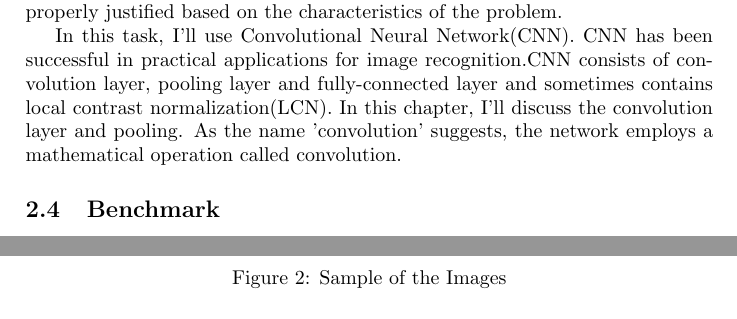
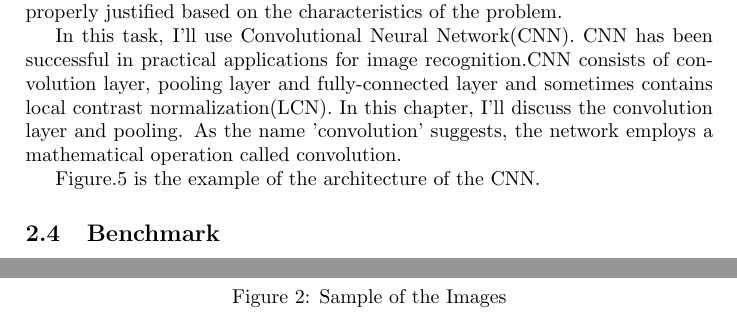
Before and after one commit to RyosukeHonda/Machine-Learning-ND, a LaTeX document (Project5/Tex file/capstone.tex): two parts of pages 3 and 4 of 7, joined at a grey line, cut so that both start at the same text. Compiled offline with pdfLaTeX.

Commit message:
changed reference

```diff
--- a/Project5/Tex file/capstone.tex
+++ b/Project5/Tex file/capstone.tex
@@ -102,14 +102,14 @@ Algorithms and techniques used in the project are thoroughly discussed and prope
 In this task, I'll use Convolutional Neural Network(CNN). CNN has been successful in  practical applications for image recognition.CNN consists of convolution layer, pooling layer and fully-connected layer and sometimes contains local contrast normalization(LCN). In this chapter, I'll discuss the convolution layer and pooling.
 As the name 'convolution' suggests, the network employs a mathematical operation called convolution.
 
+Figure.5 is the example of the architecture of the CNN.
 \begin{figure}[htbp]
 
 	\begin{center}
 	\includegraphics[width=10cm]{picture/Architecture_of_CNN.png}
 	\caption{An example of CNN Architecture}
 	\end{center}
-
-	\label{fig:four}
+	\label{fig:five}
 
 \end{figure}
 
```
Also changed, not shown: Project5/Tex file/capstone.pdf, Project5/Tex file/capstone.tex (2 more changed lines), 3 other files.
